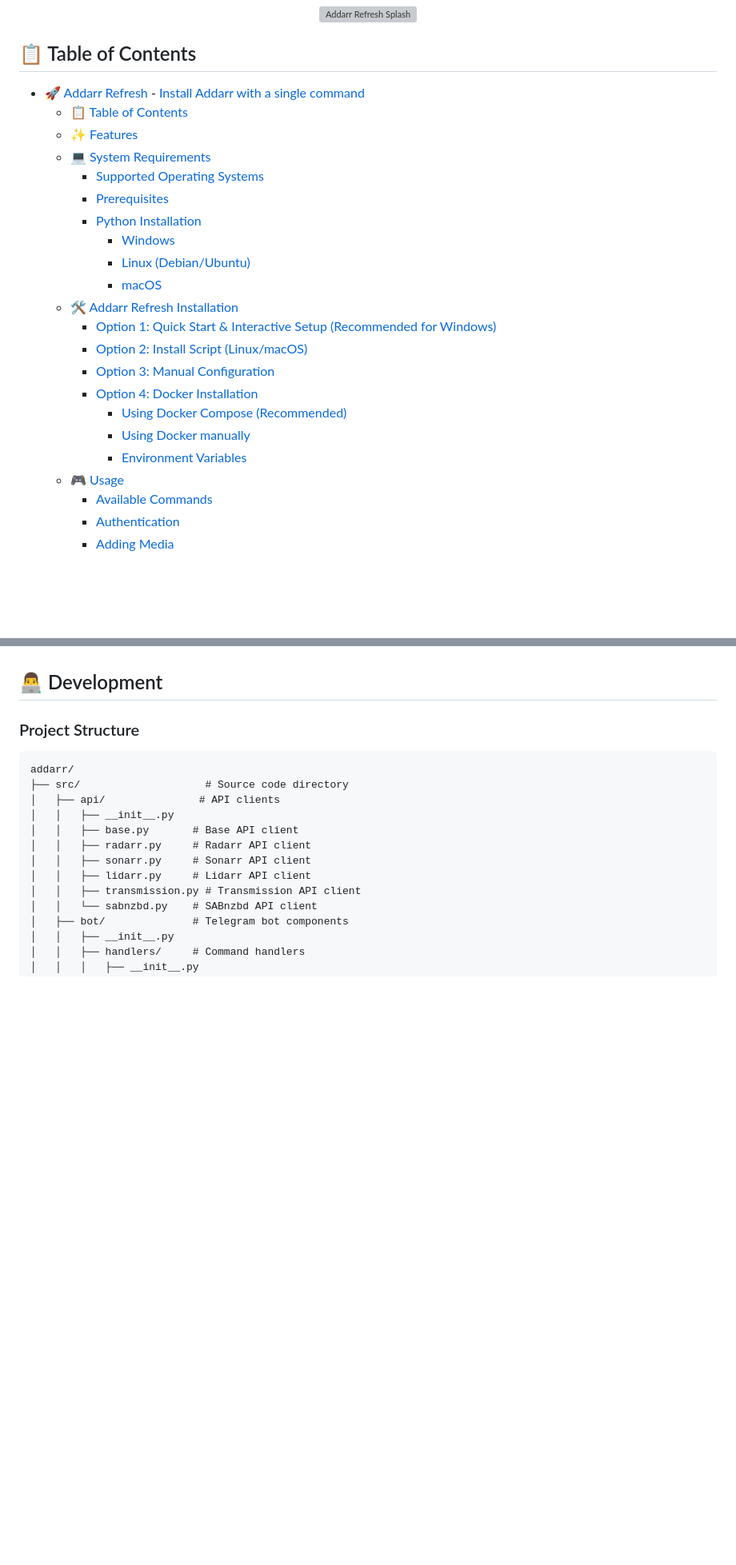
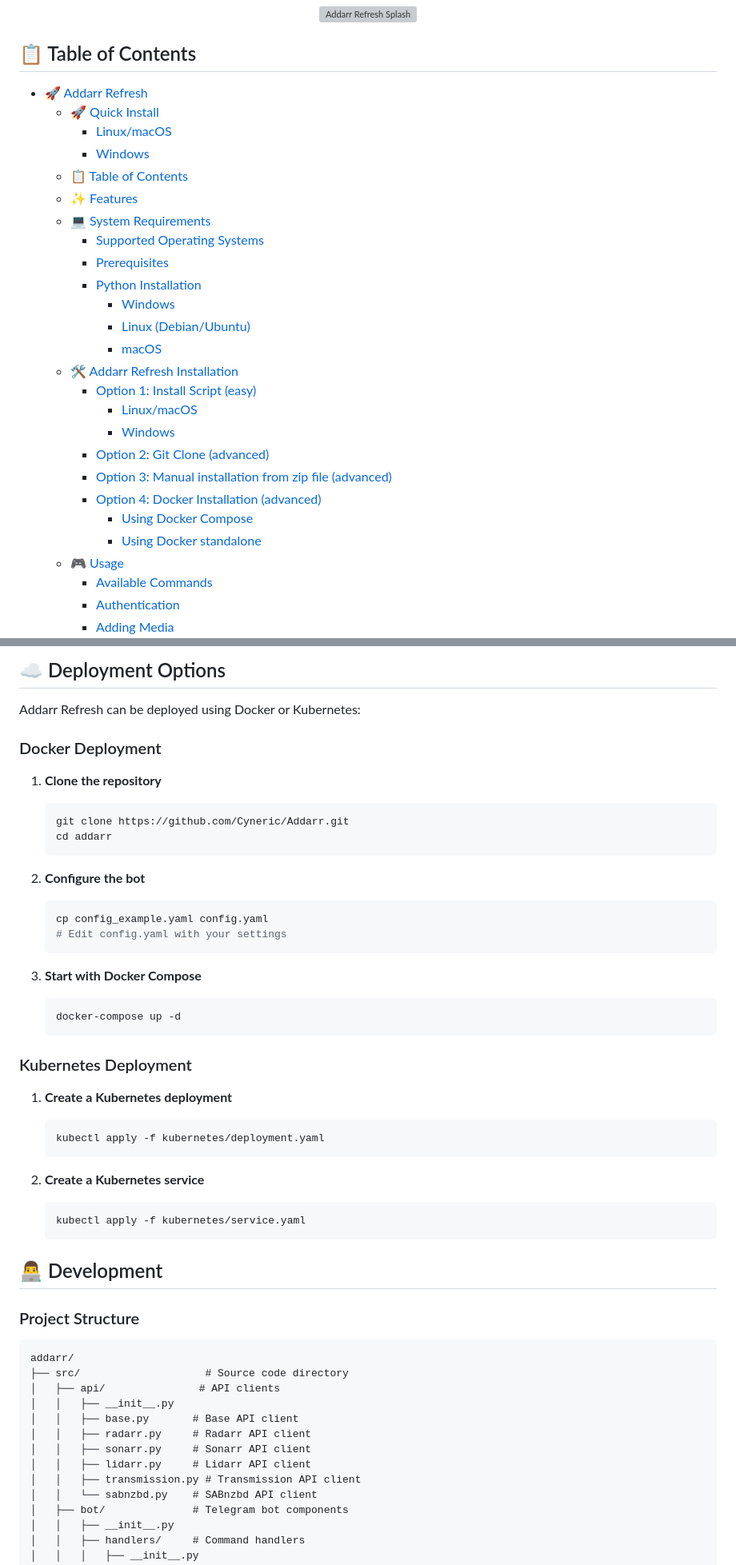
Before and after one commit to Cyneric/Addarr, a Markdown page: README.md, 2 parts joined by grey strips. Shown: that part at 80% size. Drawn GitHub-style; blank space fills up the shorter version; grey boxes are pictures that could not be loaded.

````diff
--- a/README.md
+++ b/README.md
@@ -99,7 +99,9 @@ For more options, see [🛠️ Addarr Refresh Installation](#️-addarr-refresh-
 ## 📋 Table of Contents
 
 - [🚀 Addarr Refresh](#-addarr-refresh)
-      - [Install Addarr with a single command](#install-addarr-with-a-single-command)
+  - [🚀 Quick Install](#-quick-install)
+      - [Linux/macOS](#linuxmacos)
+      - [Windows](#windows)
   - [📋 Table of Contents](#-table-of-contents)
   - [✨ Features](#-features)
   - [💻 System Requirements](#-system-requirements)
@@ -110,13 +112,14 @@ For more options, see [🛠️ Addarr Refresh Installation](#️-addarr-refresh-
       - [Linux (Debian/Ubuntu)](#linux-debianubuntu)
       - [macOS](#macos)
   - [🛠️ Addarr Refresh Installation](#️-addarr-refresh-installation)
-    - [Option 1: Quick Start \& Interactive Setup (Recommended for Windows)](#option-1-quick-start--interactive-setup-recommended-for-windows)
-    - [Option 2: Install Script (Linux/macOS)](#option-2-install-script-linuxmacos)
-    - [Option 3: Manual Configuration](#option-3-manual-configuration)
-    - [Option 4: Docker Installation](#option-4-docker-installation)
-      - [Using Docker Compose (Recommended)](#using-docker-compose-recommended)
-      - [Using Docker manually](#using-docker-manually)
-      - [Environment Variables](#environment-variables)
+    - [Option 1: Install Script (easy)](#option-1-install-script-easy)
+      - [Linux/macOS](#linuxmacos-1)
+      - [Windows](#windows-2)
+    - [Option 2: Git Clone (advanced)](#option-2-git-clone-advanced)
+    - [Option 3: Manual installation from zip file (advanced)](#option-3-manual-installation-from-zip-file-advanced)
+    - [Option 4: Docker Installation (advanced)](#option-4-docker-installation-advanced)
+      - [Using Docker Compose](#using-docker-compose)
+      - [Using Docker standalone](#using-docker-standalone)
   - [🎮 Usage](#-usage)
     - [Available Commands](#available-commands)
     - [Authentication](#authentication)
@@ -551,3 +636,36 @@ The system will:
+## ☁️ Deployment Options
+
+Addarr Refresh can be deployed using Docker or Kubernetes:
+
+### Docker Deployment
+1. **Clone the repository**
+   ```bash
+   git clone https://github.com/Cyneric/Addarr.git
+   cd addarr
+   ```
+
+2. **Configure the bot**
+   ```bash
+   cp config_example.yaml config.yaml
+   # Edit config.yaml with your settings
+   ```
+
+3. **Start with Docker Compose**
+   ```bash
+   docker-compose up -d
+   ```
+
+### Kubernetes Deployment
+1. **Create a Kubernetes deployment**
+   ```bash
+   kubectl apply -f kubernetes/deployment.yaml
+   ```
+
+2. **Create a Kubernetes service**
+   ```bash
+   kubectl apply -f kubernetes/service.yaml
+   ```
+
 ## 👨‍💻 Development
 
 ### Project Structure
````
Also changed, not shown: other parts of README.md (+83 -1 lines).
